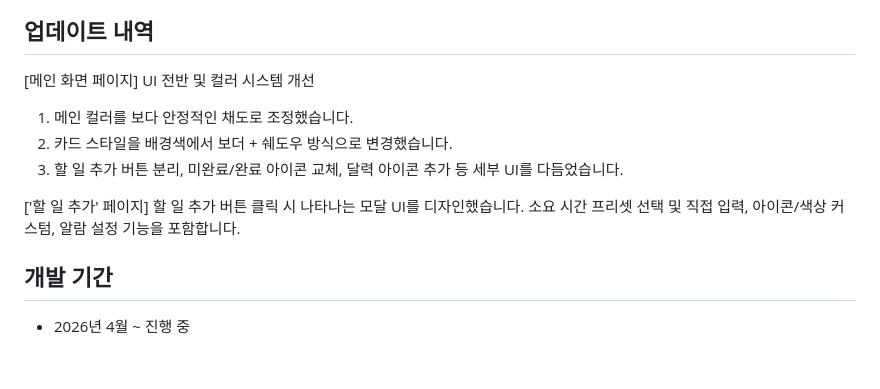
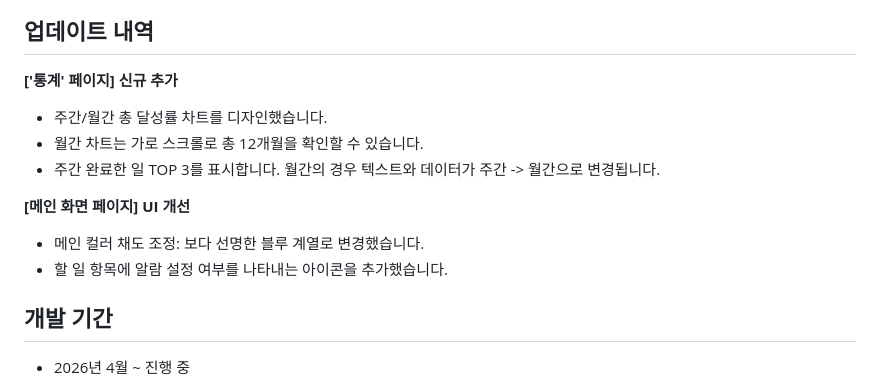
Before and after one commit to yona0625/project-app, a Markdown page: README.md, the part around the change printed below. Drawn GitHub-style; blank space fills up the shorter version.

```diff
--- a/readme.md
+++ b/README.md
@@ -46,15 +47,14 @@
 ![참고 레퍼런스-2](./public/images/reference_2.png)
 
 ## 업데이트 내역
-[메인 화면 페이지]
-UI 전반 및 컬러 시스템 개선
-1. 메인 컬러를 보다 안정적인 채도로 조정했습니다.
-2. 카드 스타일을 배경색에서 보더 + 쉐도우 방식으로 변경했습니다.
-3. 할 일 추가 버튼 분리, 미완료/완료 아이콘 교체, 달력 아이콘 추가 등 세부 UI를 다듬었습니다.
+**['통계' 페이지] 신규 추가**
+- 주간/월간 총 달성률 차트를 디자인했습니다.
+- 월간 차트는 가로 스크롤로 총 12개월을 확인할 수 있습니다.
+- 주간 완료한 일 TOP 3를 표시합니다. 월간의 경우 텍스트와 데이터가 주간 -> 월간으로 변경됩니다.
 
-['할 일 추가' 페이지]
-할 일 추가 버튼 클릭 시 나타나는 모달 UI를 디자인했습니다.
-소요 시간 프리셋 선택 및 직접 입력, 아이콘/색상 커스텀, 알람 설정 기능을 포함합니다.
+**[메인 화면 페이지] UI 개선**
+- 메인 컬러 채도 조정: 보다 선명한 블루 계열로 변경했습니다.
+- 할 일 항목에 알람 설정 여부를 나타내는 아이콘을 추가했습니다.
 
 ## 개발 기간
 - 2026년 4월 ~ 진행 중
```
Also changed, not shown: other parts of README.md (+1 -0 lines), public/images/screenshot-chart.png (added), public/images/screenshot-main_v2.png.
